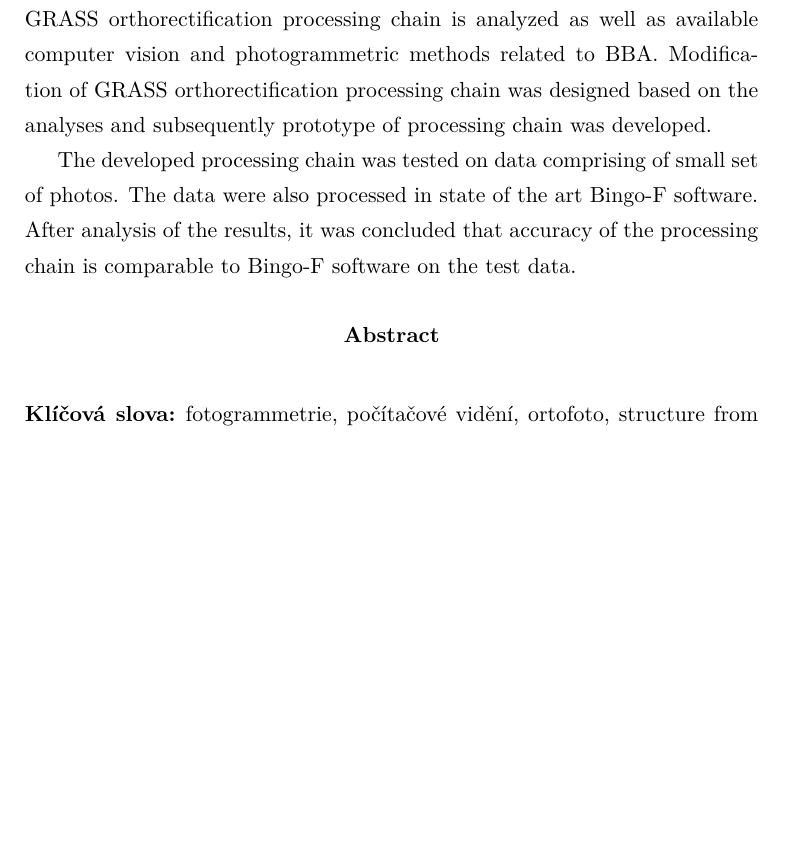
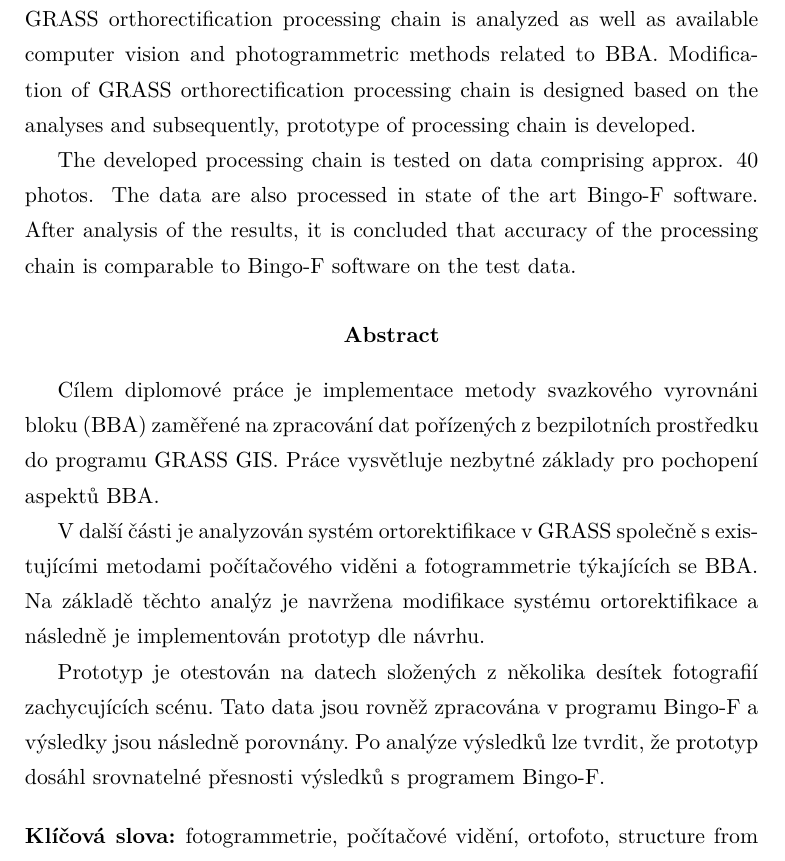
Before and after one commit to ctu-geoforall-lab-projects/dp-turek-2014, a LaTeX paper (text/DP.tex): part of page 3 of 97, cut so that both start at the same text, the shorter picture padded with empty space. Compiled offline with pdfLaTeX.

Commit message:
abstract

```diff
--- a/text/DP.tex
+++ b/text/DP.tex
@@ -131,19 +131,29 @@ right=25mm
 The aim of the thesis is implementation of bundle block adjustment method (BBA) focused on processing of  UAV data into GRASS GIS.
 The thesis explains necessary fundamentals to understand aspects of BBA. After that, GRASS  orthorectification processing chain
 is analyzed as well as available computer vision and photogrammetric methods related to BBA.
-Modification of GRASS orthorectification processing chain was designed based on the analyses  and subsequently
-prototype of processing chain was developed.
-
-The developed processing chain was tested on data comprising of small set of photos.
-The data were also processed in state of the art Bingo-F software.
-After analysis of the results, it was concluded that accuracy of  the processing chain is comparable to Bingo-F software on the test data.
+Modification of GRASS orthorectification processing chain is designed based on the analyses  and subsequently,
+prototype of processing chain is developed.
+
+The developed processing chain is tested on data comprising approx. 40 photos.
+The data are also processed in state of the art Bingo-F software.
+After analysis of the results, it is concluded that accuracy of  the processing chain is comparable to Bingo-F software on the test data.
 
 \end{abstract}
 
 \begin{abstract}
 \selectlanguage{czech}
 
-
+Cílem diplomové práce je implementace metody svazkového vyrovnáni bloku (BBA) zaměřené
+na zpracování dat pořízených z bezpilotních prostředku do programu GRASS GIS.
+Práce vysvětluje nezbytné základy pro pochopení aspektů BBA.
+
+V další části je analyzován systém ortorektifikace v GRASS společně s existujícími metodami počítačového viděni a fotogrammetrie
+ týkajících se BBA.  Na základě těchto analýz je navržena modifikace systému ortorektifikace a následně je implementován prototyp
+dle návrhu.
+
+Prototyp je otestován na datech složených z několika desítek fotografií zachycujících scénu.
+Tato data jsou rovněž zpracována v programu Bingo-F a výsledky jsou následně porovnány.
+Po analýze výsledků lze tvrdit, že prototyp dosáhl srovnatelné přesnosti výsledků s programem Bingo-F.
 
 \bigskip
 
```
